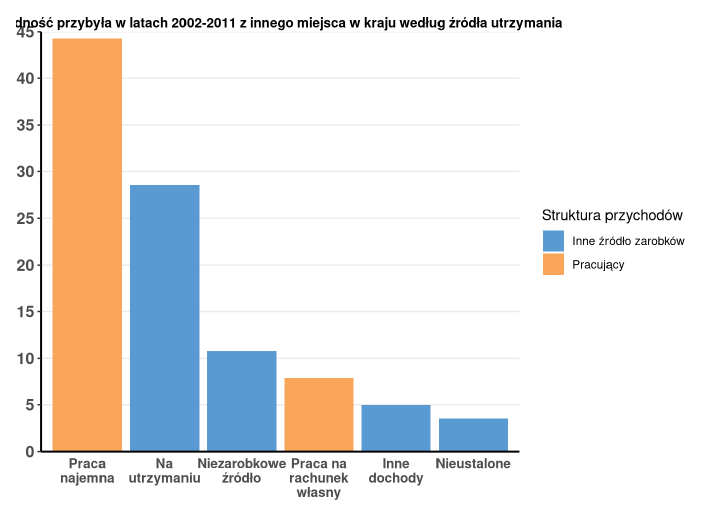
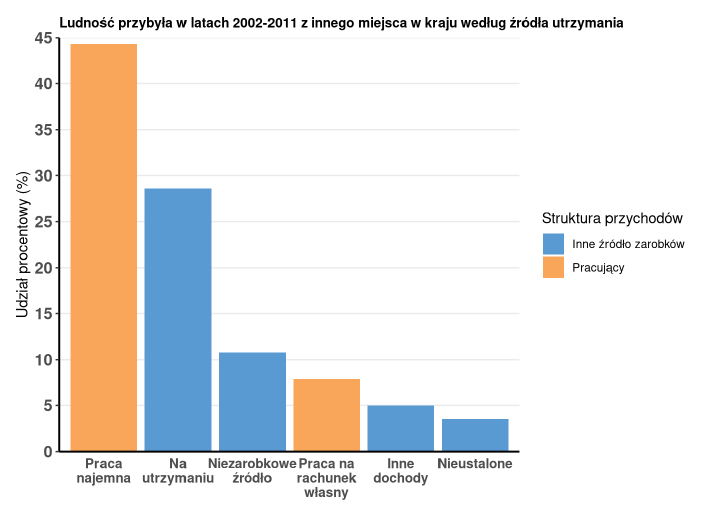
Before and after one commit to mini-pw/WizualizacjaDanych2018, an R Markdown document (Wyjsciowki/W3/gr1/JanusPiotr/test.Rmd): the page in a window 1100 px wide, from 790 px down. Rendered offline with R 4.5, knitr and Pandoc, with nearby package versions.

Commit message:
wyjsciowka

````diff
--- a/Wyjsciowki/W3/gr1/JanusPiotr/test.Rmd
+++ b/Wyjsciowki/W3/gr1/JanusPiotr/test.Rmd
@@ -39,17 +39,15 @@ ggplot(data = data, aes(x = x , y = y, fill= label))+
   scale_y_discrete(limits = seq(0,45,5), expand = c(0,0))+
   coord_cartesian(ylim = c(0, 45))+
   scale_fill_manual(name = 'Struktura przychodów',labels = c("Inne źródło zarobków","Pracujący"), values = c("#599ad3","#f9a65a"))+
-  # cale_fill_discrete(name = "New Legend Title")
   theme_bw()+
   theme(panel.grid.major.x = element_blank(),
-            plot.title = element_text(face="bold", size=10,hjust=0.5),
+            plot.title = element_text(face="bold", size=10, hjust=0.0),
             plot.margin = margin(0,0,0,0),
             axis.text.x = element_text(angle = 0, face='bold', hjust = 0.5,size = 10),
             axis.text.y = element_text(face="bold", size=12),
             panel.border = element_blank(),
             axis.line = element_line(size = 0.7),
             axis.ticks.x = element_blank(),
-            axis.title.x = element_blank(),
-            axis.title.y = element_blank()) +
-      labs(title = 'Ludność przybyła w latach 2002-2011 z innego miejsca w kraju według źródła utrzymania')
+            axis.title.x = element_blank())+
+      labs(title = 'Ludność przybyła w latach 2002-2011 z innego miejsca w kraju według źródła utrzymania')+ylab("Udział procentowy (%)")
 ```
````
Also changed, not shown: 1 other file.
